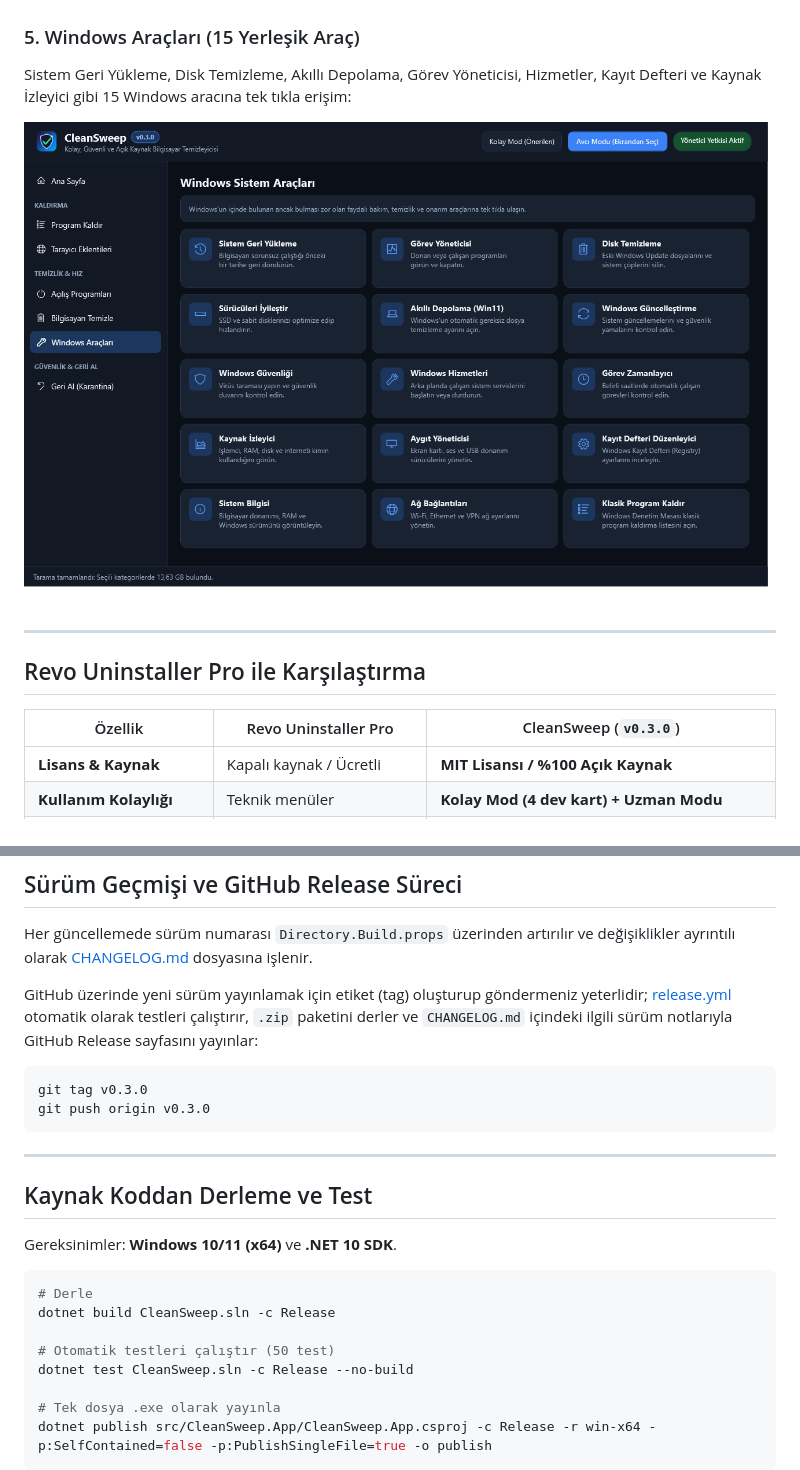
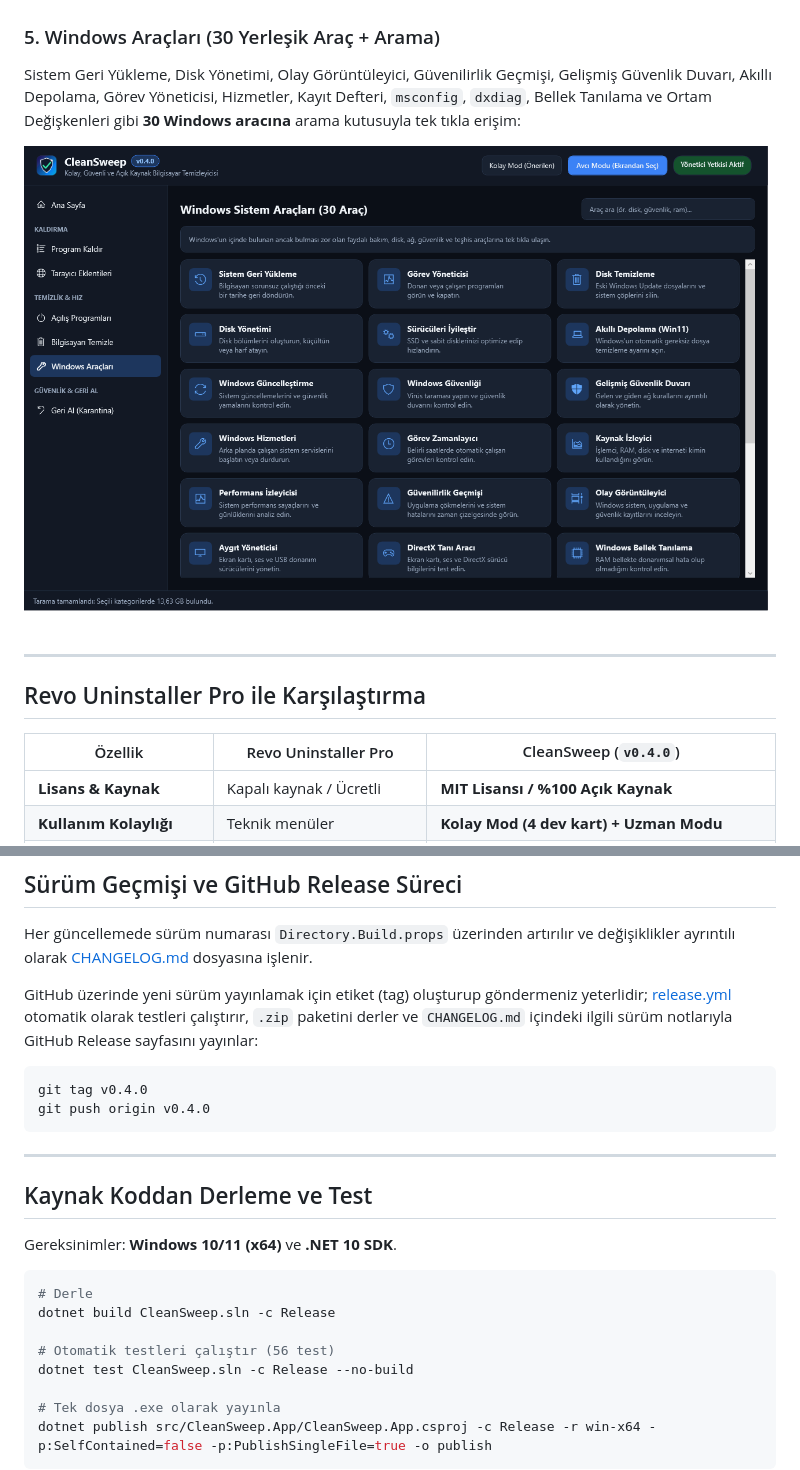
Before and after one commit to edizdar/CleanSweep, a Markdown page: README.md, 2 parts joined by grey strips. GitHub-like rendering; pictures changed too: docs/screenshots/05-windows-araclari.png.

Commit message:
Release CleanSweep v0.4.0

````diff
--- a/README.md
+++ b/README.md
@@ -52,8 +52,8 @@ Yalnızca işaretlediğiniz kategorileri tarar; kişisel belgelerinize, fotoğra
 
 ![Bilgisayarı Temizle](docs/screenshots/04-bilgisayari-temizle.png)
 
-### 5. Windows Araçları (15 Yerleşik Araç)
-Sistem Geri Yükleme, Disk Temizleme, Akıllı Depolama, Görev Yöneticisi, Hizmetler, Kayıt Defteri ve Kaynak İzleyici gibi 15 Windows aracına tek tıkla erişim:
+### 5. Windows Araçları (30 Yerleşik Araç + Arama)
+Sistem Geri Yükleme, Disk Yönetimi, Olay Görüntüleyici, Güvenilirlik Geçmişi, Gelişmiş Güvenlik Duvarı, Akıllı Depolama, Görev Yöneticisi, Hizmetler, Kayıt Defteri, `msconfig`, `dxdiag`, Bellek Tanılama ve Ortam Değişkenleri gibi **30 Windows aracına** arama kutusuyla tek tıkla erişim:
 
 ![Windows Araçları](docs/screenshots/05-windows-araclari.png)
 
@@ -61,7 +61,7 @@ Sistem Geri Yükleme, Disk Temizleme, Akıllı Depolama, Görev Yöneticisi, Hiz
 
 ## Revo Uninstaller Pro ile Karşılaştırma
 
-| Özellik | Revo Uninstaller Pro | CleanSweep (`v0.3.0`) |
+| Özellik | Revo Uninstaller Pro | CleanSweep (`v0.4.0`) |
 |---|---|---|
 | **Lisans & Kaynak** | Kapalı kaynak / Ücretli | **MIT Lisansı / %100 Açık Kaynak** |
 | **Kullanım Kolaylığı** | Teknik menüler | **Kolay Mod (4 dev kart) + Uzman Modu** |
@@ -118,8 +118,8 @@ Her güncellemede sürüm numarası `Directory.Build.props` üzerinden artırıl
 GitHub üzerinde yeni sürüm yayınlamak için etiket (tag) oluşturup göndermeniz yeterlidir; [release.yml](.github/workflows/release.yml) otomatik olarak testleri çalıştırır, `.zip` paketini derler ve `CHANGELOG.md` içindeki ilgili sürüm notlarıyla GitHub Release sayfasını yayınlar:
 
 ```powershell
-git tag v0.3.0
-git push origin v0.3.0
+git tag v0.4.0
+git push origin v0.4.0
 ```
 
 ---
@@ -132,7 +132,7 @@ Gereksinimler: **Windows 10/11 (x64)** ve **.NET 10 SDK**.
 # Derle
 dotnet build CleanSweep.sln -c Release
 
-# Otomatik testleri çalıştır (50 test)
+# Otomatik testleri çalıştır (56 test)
 dotnet test CleanSweep.sln -c Release --no-build
 
 # Tek dosya .exe olarak yayınla
````
Also changed, not shown: other parts of README.md (+4 -4 lines), CHANGELOG.md (+13 -0 lines), docs/screenshots/01-ana-sayfa.png, docs/screenshots/02-program-kaldir.png, docs/screenshots/03-acilis-programlari.png, docs/screenshots/04-bilgisayari-temizle.png, 9 other files.
